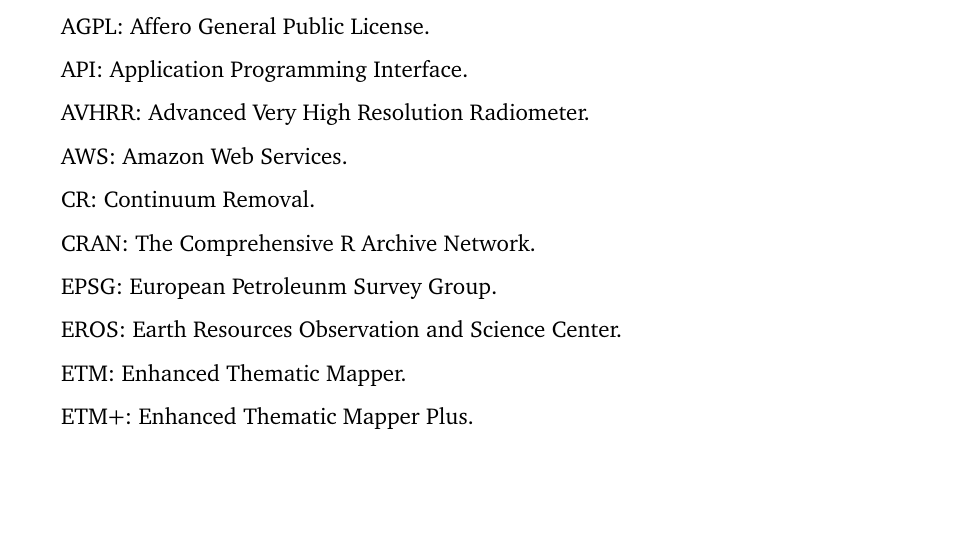
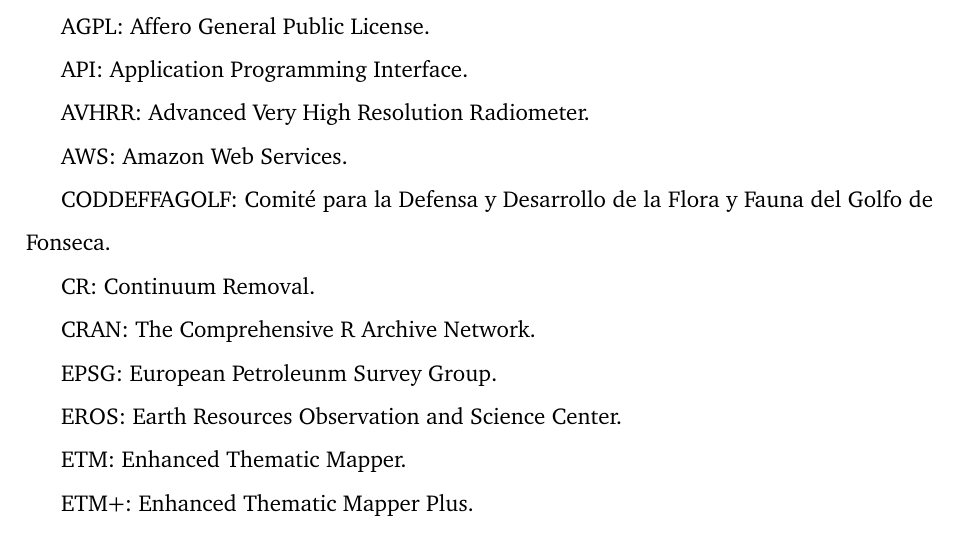
Before and after one commit to MarcosRial/TFG, a LaTeX book (Memoria/TFG.tex, which reads Memoria/acronimos.tex): part of page 15 of 82, cut so that both start at the same text, the shorter picture padded with empty space. Compiled offline with pdfLaTeX.

Commit message:
Añadido acrónimo de CODDEFFAGOLF

```diff
--- a/Memoria/acronimos.tex
+++ b/Memoria/acronimos.tex
@@ -19,6 +19,9 @@
 
 \acrodef{AWS}{Amazon Web Services}
 AWS: Amazon Web Services.
+
+\acrodef{CODDEFFAGOLF}{Comité para la Defensa y Desarrollo de la Flora y Fauna del Golfo de Fonseca}
+CODDEFFAGOLF: Comité para la Defensa y Desarrollo de la Flora y Fauna del Golfo de Fonseca.
 
 \acrodef{CR}{Continuum Removal}
 CR: Continuum Removal.
```
